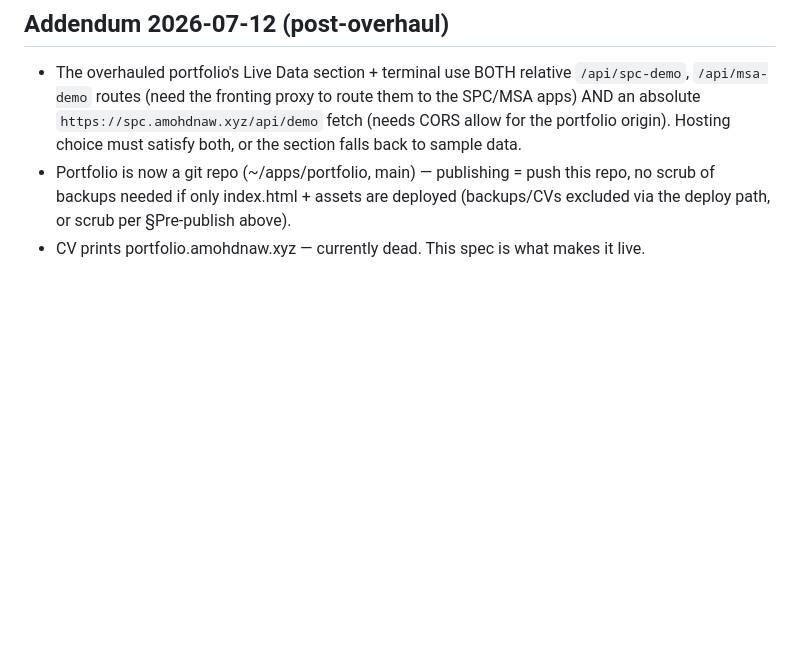
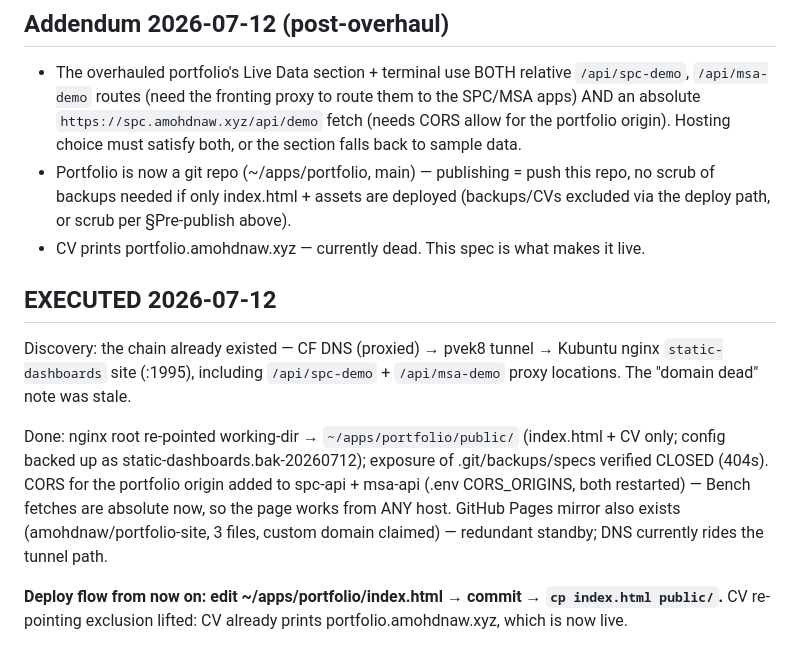
Before and after one commit to amohdnaw/case-studies, a Markdown page: specs/portfolio-public.md, the part around the change. Drawn GitHub-style; blank space fills up the shorter version.

Commit message:
portfolio-public spec: executed 2026-07-12
Co-Authored-By: Claude Fable 5 <noreply@anthropic.com>

```diff
--- a/specs/portfolio-public.md
+++ b/specs/portfolio-public.md
@@ -53,3 +53,19 @@ to a fleet the 2026-07-12 strategic review said to shrink).
   of backups needed if only index.html + assets are deployed (backups/CVs excluded via the
   deploy path, or scrub per §Pre-publish above).
 - CV prints portfolio.amohdnaw.xyz — currently dead. This spec is what makes it live.
+
+## EXECUTED 2026-07-12
+
+Discovery: the chain already existed — CF DNS (proxied) → pvek8 tunnel → Kubuntu nginx
+`static-dashboards` site (:1995), including `/api/spc-demo` + `/api/msa-demo` proxy locations.
+The "domain dead" note was stale.
+
+Done: nginx root re-pointed working-dir → `~/apps/portfolio/public/` (index.html + CV only;
+config backed up as static-dashboards.bak-20260712); exposure of .git/backups/specs verified
+CLOSED (404s). CORS for the portfolio origin added to spc-api + msa-api (.env CORS_ORIGINS,
+both restarted) — Bench fetches are absolute now, so the page works from ANY host. GitHub
+Pages mirror also exists (amohdnaw/portfolio-site, 3 files, custom domain claimed) — redundant
+standby; DNS currently rides the tunnel path.
+
+**Deploy flow from now on: edit ~/apps/portfolio/index.html → commit → `cp index.html public/`.**
+CV re-pointing exclusion lifted: CV already prints portfolio.amohdnaw.xyz, which is now live.
```
